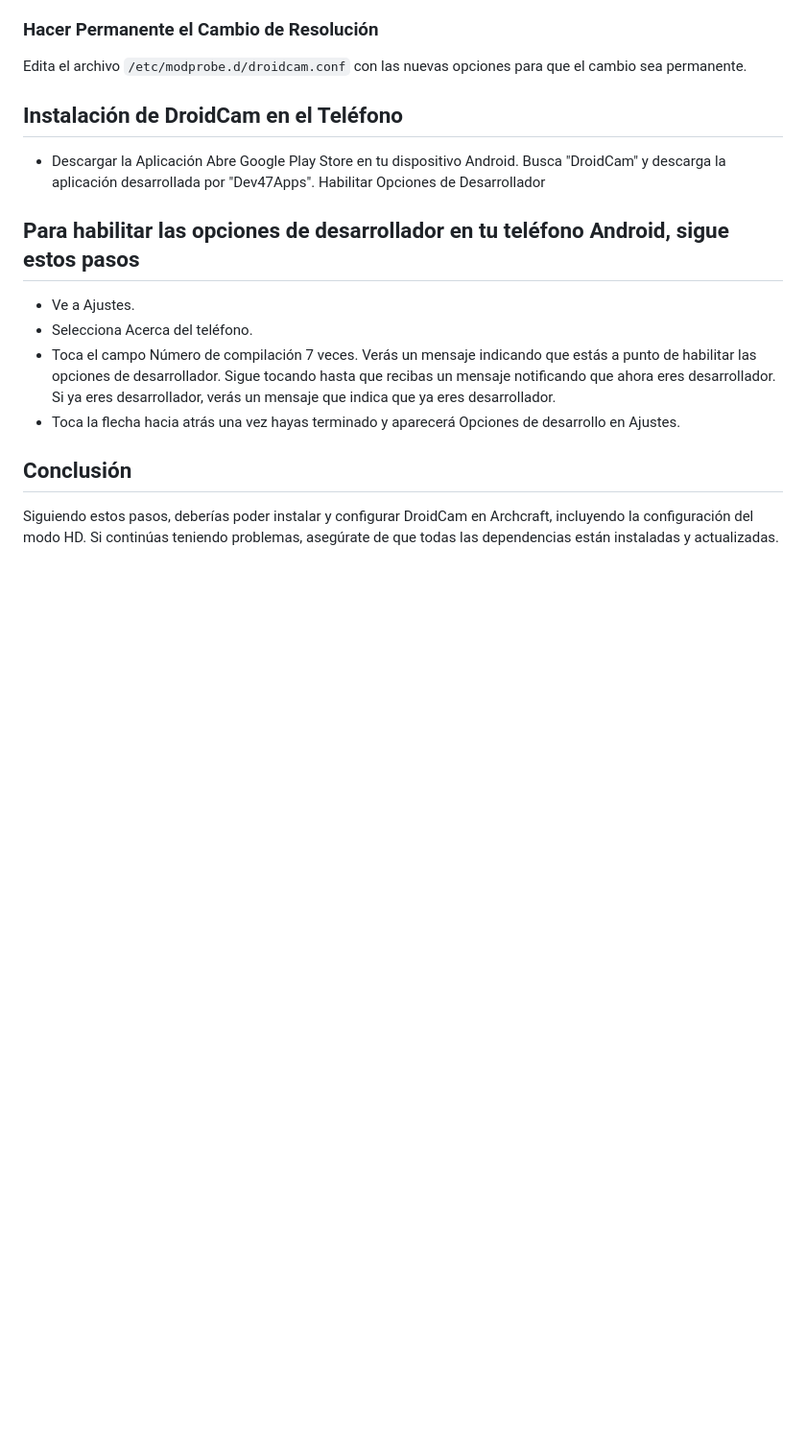
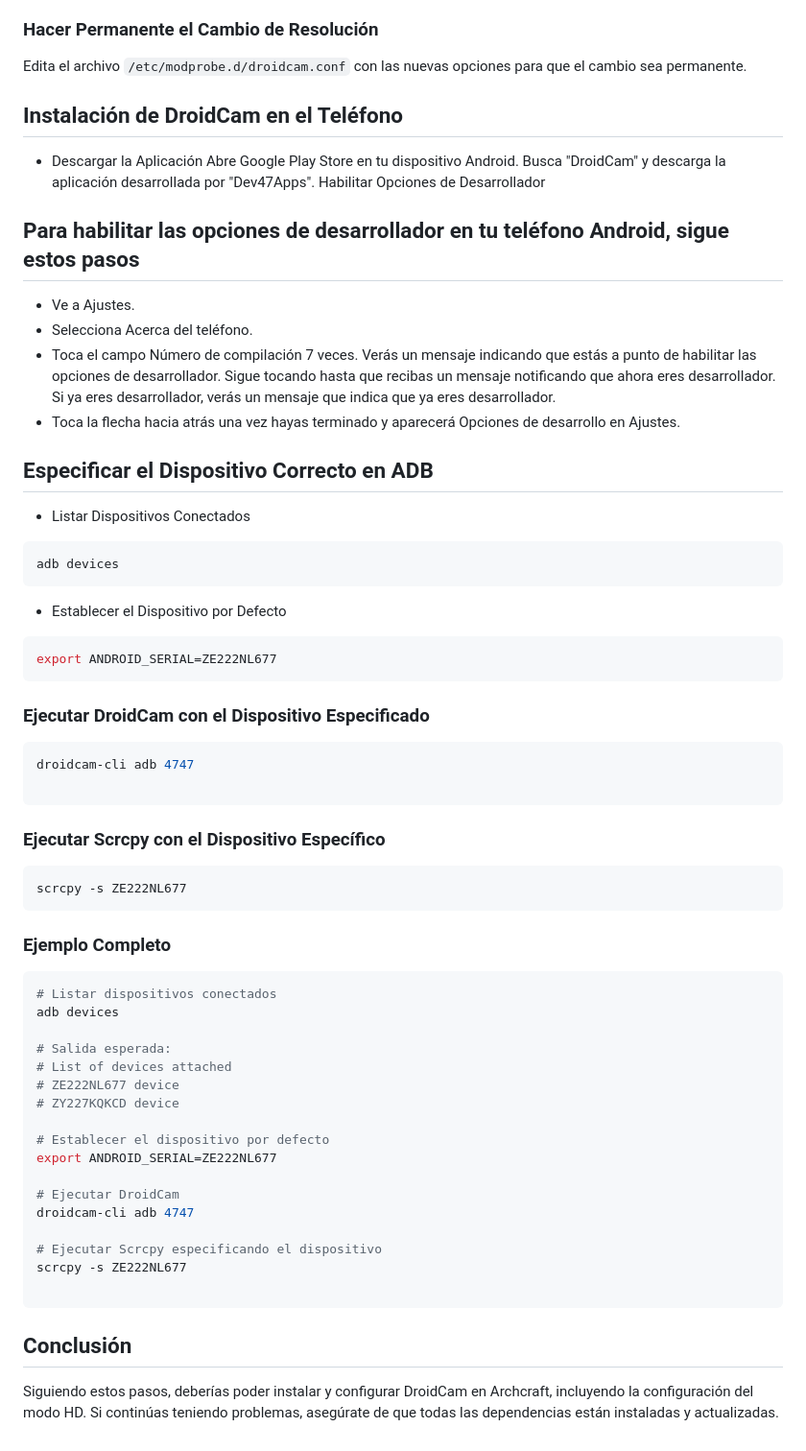
Before and after one commit to guillenec/ticsReglamentos, a Markdown page: instalaciones/instalar_droidcam/instalar_droidcam.md, the part around the change. Shown: that part at 96% size. Rendered like a GitHub page; blank space fills up the shorter version.

Commit message:
feat cambios

````diff
--- a/instalaciones/instalar_droidcam/instalar_droidcam.md
+++ b/instalaciones/instalar_droidcam/instalar_droidcam.md
@@ -167,6 +167,55 @@ Habilitar Opciones de Desarrollador
   Verás un mensaje indicando que estás a punto de habilitar las opciones de desarrollador. Sigue tocando hasta que recibas un mensaje notificando que ahora eres desarrollador. Si ya eres desarrollador, verás un mensaje que indica que ya eres desarrollador.
 - Toca la flecha hacia atrás una vez hayas terminado y aparecerá Opciones de desarrollo en Ajustes.
 
+## Especificar el Dispositivo Correcto en ADB
+
+- Listar Dispositivos Conectados
+
+```bash
+adb devices
+```
+
+- Establecer el Dispositivo por Defecto
+
+```bash
+export ANDROID_SERIAL=ZE222NL677
+```
+
+### Ejecutar DroidCam con el Dispositivo Especificado
+
+```bash
+droidcam-cli adb 4747
+
+```
+
+### Ejecutar Scrcpy con el Dispositivo Específico
+
+```bash
+scrcpy -s ZE222NL677
+```
+
+### Ejemplo Completo
+
+```bash
+# Listar dispositivos conectados
+adb devices
+
+# Salida esperada:
+# List of devices attached
+# ZE222NL677 device
+# ZY227KQKCD device
+
+# Establecer el dispositivo por defecto
+export ANDROID_SERIAL=ZE222NL677
+
+# Ejecutar DroidCam
+droidcam-cli adb 4747
+
+# Ejecutar Scrcpy especificando el dispositivo
+scrcpy -s ZE222NL677
+
+```
+
 ## Conclusión
 
 Siguiendo estos pasos, deberías poder instalar y configurar DroidCam en Archcraft, incluyendo la configuración del modo HD. Si continúas teniendo problemas, asegúrate de que todas las dependencias están instaladas y actualizadas.
````
